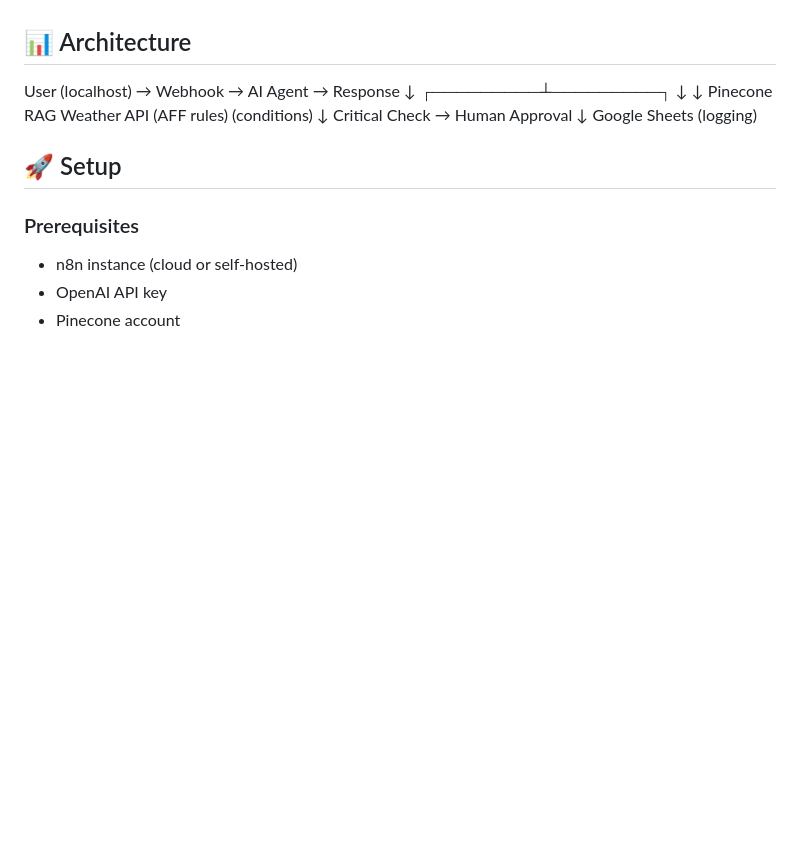
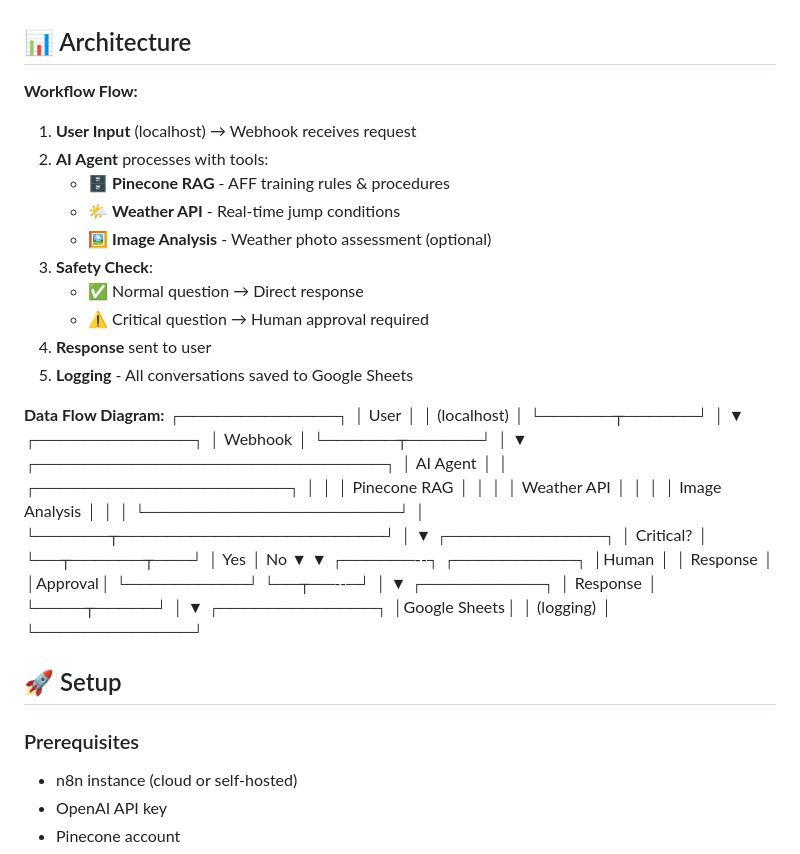
Before and after one commit to gabrieledanilove/Baigiamasis-darbas-Skydiving, a Markdown page: README.md, the part around the change. GitHub-like rendering; blank space fills up the shorter version.

Commit message:
Enhance README with workflow and data flow diagrams
Expanded the architecture section to include detailed workflow and data flow diagrams.

```diff
--- a/README.md
+++ b/README.md
@@ -21,16 +21,61 @@ AI-powered assistant for AFF (Accelerated Free Fall) skydiving training with RAG
 
 ## 📊 Architecture
 
-User (localhost) → Webhook → AI Agent → Response
-↓
-┌─────────┴─────────┐
-↓ ↓
-Pinecone RAG Weather API
-(AFF rules) (conditions)
-↓
-Critical Check → Human Approval
-↓
-Google Sheets (logging)
+**Workflow Flow:**
+
+1. **User Input** (localhost) → Webhook receives request
+2. **AI Agent** processes with tools:
+   - 🗄️ **Pinecone RAG** - AFF training rules & procedures
+   - 🌤️ **Weather API** - Real-time jump conditions
+   - 🖼️ **Image Analysis** - Weather photo assessment (optional)
+3. **Safety Check**:
+   - ✅ Normal question → Direct response
+   - ⚠️ Critical question → Human approval required
+4. **Response** sent to user
+5. **Logging** - All conversations saved to Google Sheets
+
+**Data Flow Diagram:**
+┌─────────────┐
+│ User        │
+│ (localhost) │
+└──────┬──────┘
+       │
+       ▼
+┌─────────────┐
+│ Webhook     │
+└──────┬──────┘
+       │
+       ▼
+┌─────────────────────────────┐
+│ AI Agent                    │
+│ ┌─────────────────────┐     │
+│ │ Pinecone RAG        │     │
+│ │ Weather API         │     │
+│ │ Image Analysis      │     │
+│ └─────────────────────┘     │
+└──────┬──────────────────────┘
+       │
+       ▼
+┌─────────────┐
+│ Critical?   │
+└──┬──────┬───┘
+   │ Yes  │ No
+   ▼      ▼
+┌──────--┐   ┌──────────┐
+│Human   │   │ Response │
+│Approval│   └──────────┘
+└──┬──--─┘
+   │
+   ▼
+┌──────────┐
+│ Response │
+└────┬─────┘
+     │
+     ▼
+┌─────────────┐
+│Google Sheets│
+│ (logging)   │
+└─────────────┘
 
 ## 🚀 Setup
 
```
